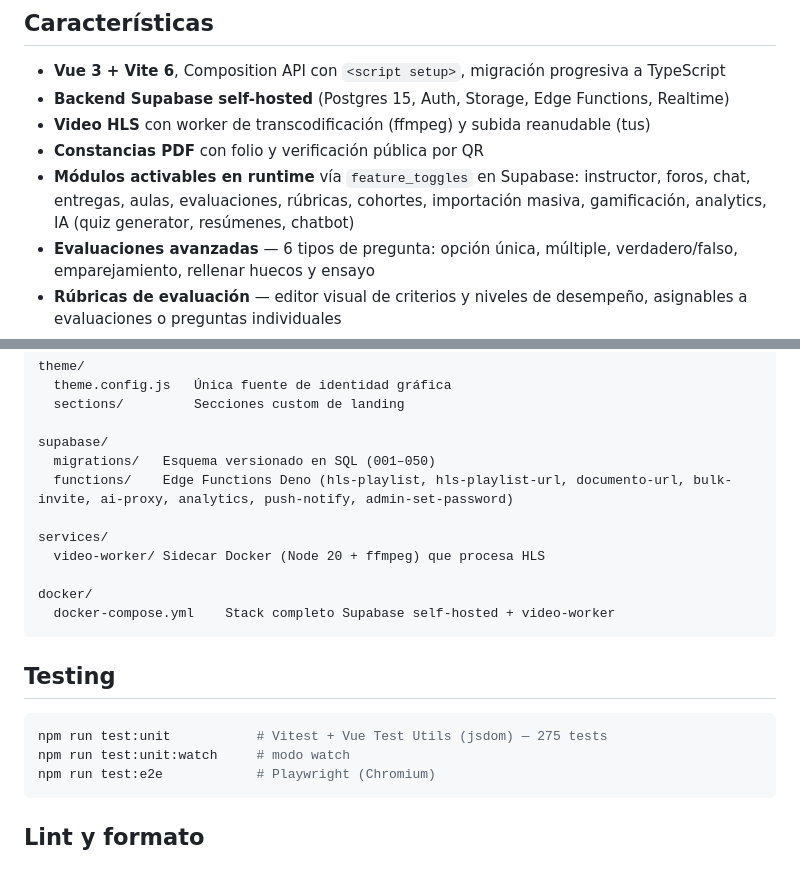
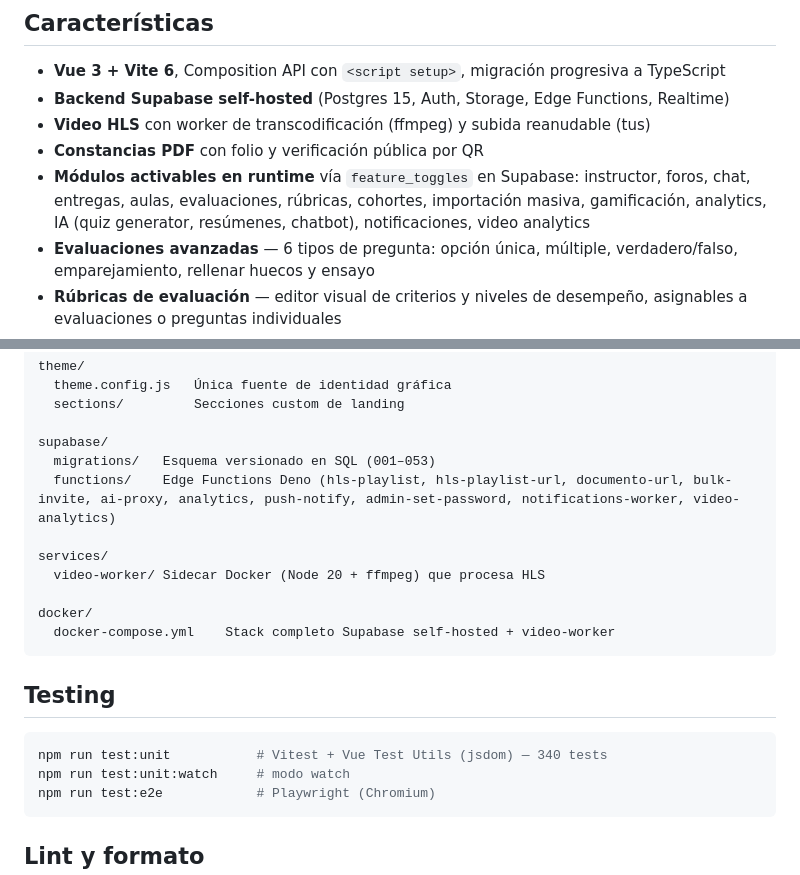
Before and after one commit to aprendomx/cursos-amx, a Markdown page: README.md, 2 parts joined by grey strips. GitHub-like rendering.

````diff
--- a/README.md
+++ b/README.md
@@ -61,7 +61,7 @@
 - **Backend Supabase self-hosted** (Postgres 15, Auth, Storage, Edge Functions, Realtime)
 - **Video HLS** con worker de transcodificación (ffmpeg) y subida reanudable (tus)
 - **Constancias PDF** con folio y verificación pública por QR
-- **Módulos activables en runtime** vía `feature_toggles` en Supabase: instructor, foros, chat, entregas, aulas, evaluaciones, rúbricas, cohortes, importación masiva, gamificación, analytics, IA (quiz generator, resúmenes, chatbot)
+- **Módulos activables en runtime** vía `feature_toggles` en Supabase: instructor, foros, chat, entregas, aulas, evaluaciones, rúbricas, cohortes, importación masiva, gamificación, analytics, IA (quiz generator, resúmenes, chatbot), notificaciones, video analytics
 - **Evaluaciones avanzadas** — 6 tipos de pregunta: opción única, múltiple, verdadero/falso, emparejamiento, rellenar huecos y ensayo
 - **Rúbricas de evaluación** — editor visual de criterios y niveles de desempeño, asignables a evaluaciones o preguntas individuales
 - **Cohortes (grupos)** — agrupa alumnos por curso con cupo máximo, fechas y foro privado exclusivo
@@ -313,8 +341,8 @@ theme/
   sections/         Secciones custom de landing
 
 supabase/
-  migrations/   Esquema versionado en SQL (001–050)
-  functions/    Edge Functions Deno (hls-playlist, hls-playlist-url, documento-url, bulk-invite, ai-proxy, analytics, push-notify, admin-set-password)
+  migrations/   Esquema versionado en SQL (001–053)
+  functions/    Edge Functions Deno (hls-playlist, hls-playlist-url, documento-url, bulk-invite, ai-proxy, analytics, push-notify, admin-set-password, notifications-worker, video-analytics)
 
 services/
   video-worker/ Sidecar Docker (Node 20 + ffmpeg) que procesa HLS
@@ -326,7 +354,7 @@ docker/
 ## Testing
 
 ```bash
-npm run test:unit           # Vitest + Vue Test Utils (jsdom) — 275 tests
+npm run test:unit           # Vitest + Vue Test Utils (jsdom) — 340 tests
 npm run test:unit:watch     # modo watch
 npm run test:e2e            # Playwright (Chromium)
 ```
````
Also changed, not shown: other parts of README.md (+28 -0 lines).
